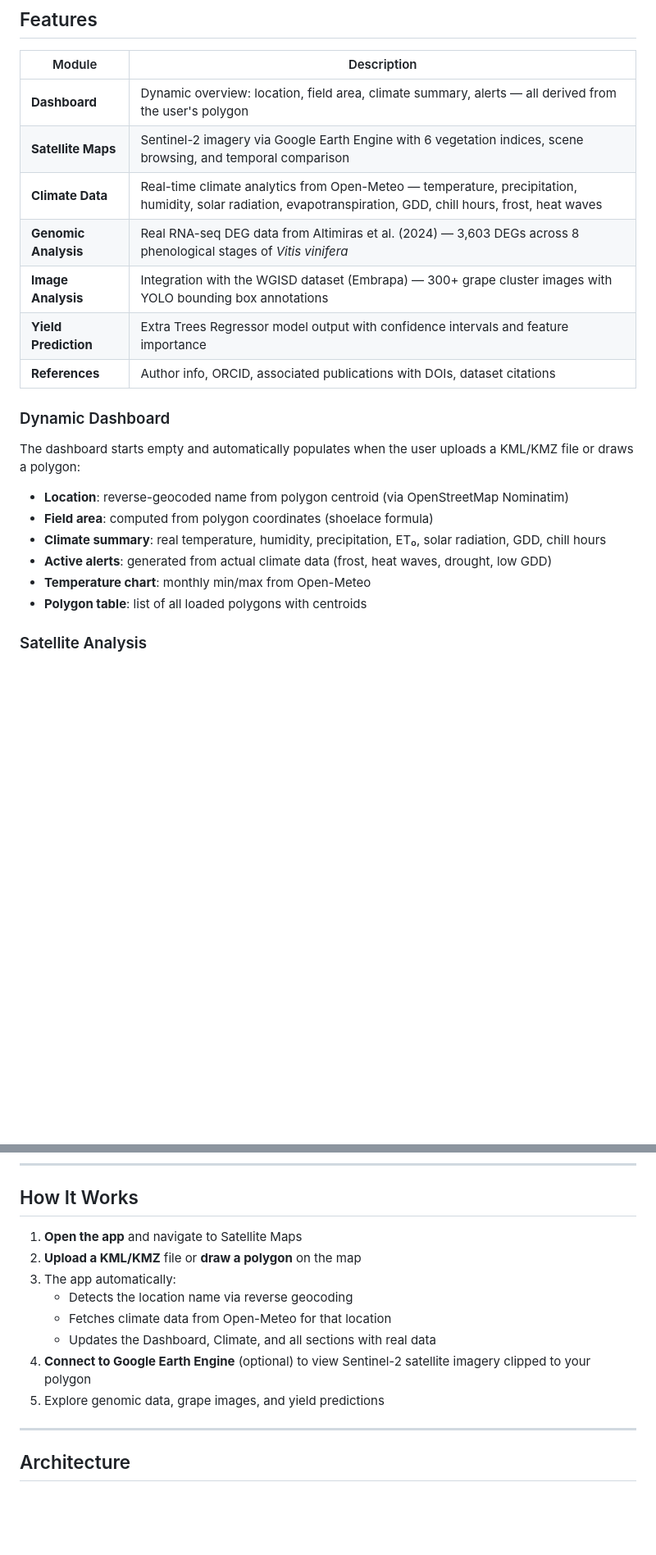
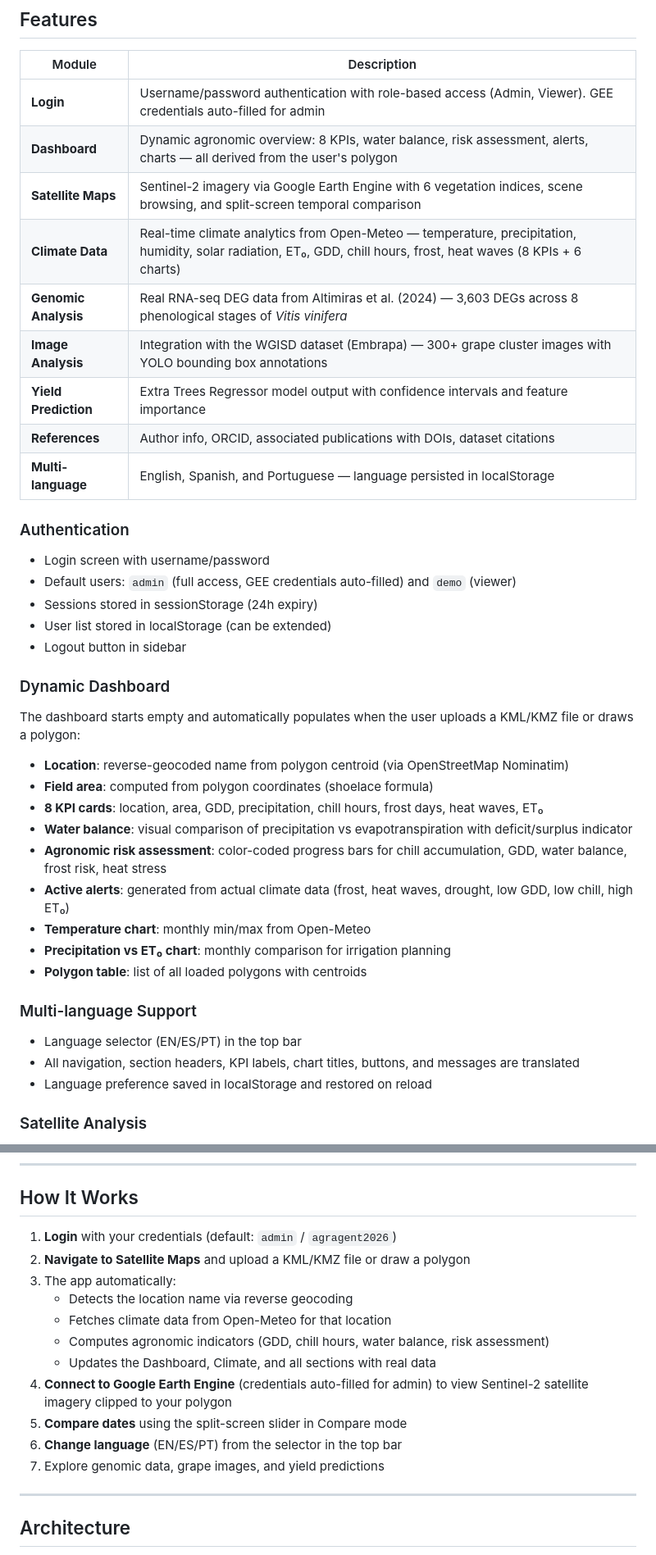
Before and after one commit to fjaltimiras/agragent, a Markdown page: README.md, 2 parts joined by grey strips. Shown at 82% size. Rendered like a GitHub page; blank space fills up the shorter version.

Commit message:
Update README: login system, i18n, enhanced dashboard, comparator
Added documentation for:
- Authentication system with default credentials table
- Multi-language support (EN/ES/PT)
- Enhanced dashboard: 8 KPIs, water balance, agronomic risk assessment
- Scene comparator with split-screen slider
- GEE auto-fill for admin user
- Updated How It Works flow with login and compare steps
- Updated architecture diagram

```diff
--- a/README.md
+++ b/README.md
@@ -32,13 +32,23 @@ Developed as part of a PhD research project in Computer Science at the Pontifici
 
 | Module | Description |
 |---|---|
-| **Dashboard** | Dynamic overview: location, field area, climate summary, alerts — all derived from the user's polygon |
-| **Satellite Maps** | Sentinel-2 imagery via Google Earth Engine with 6 vegetation indices, scene browsing, and temporal comparison |
-| **Climate Data** | Real-time climate analytics from Open-Meteo — temperature, precipitation, humidity, solar radiation, evapotranspiration, GDD, chill hours, frost, heat waves |
+| **Login** | Username/password authentication with role-based access (Admin, Viewer). GEE credentials auto-filled for admin |
+| **Dashboard** | Dynamic agronomic overview: 8 KPIs, water balance, risk assessment, alerts, charts — all derived from the user's polygon |
+| **Satellite Maps** | Sentinel-2 imagery via Google Earth Engine with 6 vegetation indices, scene browsing, and split-screen temporal comparison |
+| **Climate Data** | Real-time climate analytics from Open-Meteo — temperature, precipitation, humidity, solar radiation, ET₀, GDD, chill hours, frost, heat waves (8 KPIs + 6 charts) |
 | **Genomic Analysis** | Real RNA-seq DEG data from Altimiras et al. (2024) — 3,603 DEGs across 8 phenological stages of *Vitis vinifera* |
 | **Image Analysis** | Integration with the WGISD dataset (Embrapa) — 300+ grape cluster images with YOLO bounding box annotations |
 | **Yield Prediction** | Extra Trees Regressor model output with confidence intervals and feature importance |
 | **References** | Author info, ORCID, associated publications with DOIs, dataset citations |
+| **Multi-language** | English, Spanish, and Portuguese — language persisted in localStorage |
+
+### Authentication
+
+- Login screen with username/password
+- Default users: `admin` (full access, GEE credentials auto-filled) and `demo` (viewer)
+- Sessions stored in sessionStorage (24h expiry)
+- User list stored in localStorage (can be extended)
+- Logout button in sidebar
 
 ### Dynamic Dashboard
 
@@ -46,10 +56,19 @@ The dashboard starts empty and automatically populates when the user uploads a K
 
 - **Location**: reverse-geocoded name from polygon centroid (via OpenStreetMap Nominatim)
 - **Field area**: computed from polygon coordinates (shoelace formula)
-- **Climate summary**: real temperature, humidity, precipitation, ET₀, solar radiation, GDD, chill hours
-- **Active alerts**: generated from actual climate data (frost, heat waves, drought, low GDD)
+- **8 KPI cards**: location, area, GDD, precipitation, chill hours, frost days, heat waves, ET₀
+- **Water balance**: visual comparison of precipitation vs evapotranspiration with deficit/surplus indicator
+- **Agronomic risk assessment**: color-coded progress bars for chill accumulation, GDD, water balance, frost risk, heat stress
+- **Active alerts**: generated from actual climate data (frost, heat waves, drought, low GDD, low chill, high ET₀)
 - **Temperature chart**: monthly min/max from Open-Meteo
+- **Precipitation vs ET₀ chart**: monthly comparison for irrigation planning
 - **Polygon table**: list of all loaded polygons with centroids
+
+### Multi-language Support
+
+- Language selector (EN/ES/PT) in the top bar
+- All navigation, section headers, KPI labels, chart titles, buttons, and messages are translated
+- Language preference saved in localStorage and restored on reload
 
 ### Satellite Analysis
 
@@ -89,14 +108,17 @@ All climate data is fetched dynamically from the [Open-Meteo Archive API](https:
 
 ## How It Works
 
-1. **Open the app** and navigate to Satellite Maps
-2. **Upload a KML/KMZ** file or **draw a polygon** on the map
+1. **Login** with your credentials (default: `admin` / `agragent2026`)
+2. **Navigate to Satellite Maps** and upload a KML/KMZ file or draw a polygon
 3. The app automatically:
    - Detects the location name via reverse geocoding
    - Fetches climate data from Open-Meteo for that location
+   - Computes agronomic indicators (GDD, chill hours, water balance, risk assessment)
    - Updates the Dashboard, Climate, and all sections with real data
-4. **Connect to Google Earth Engine** (optional) to view Sentinel-2 satellite imagery clipped to your polygon
-5. Explore genomic data, grape images, and yield predictions
+4. **Connect to Google Earth Engine** (credentials auto-filled for admin) to view Sentinel-2 satellite imagery clipped to your polygon
+5. **Compare dates** using the split-screen slider in Compare mode
+6. **Change language** (EN/ES/PT) from the selector in the top bar
+7. Explore genomic data, grape images, and yield predictions
 
 ---
 
```
Also changed, not shown: other parts of README.md (+9 -2 lines).
